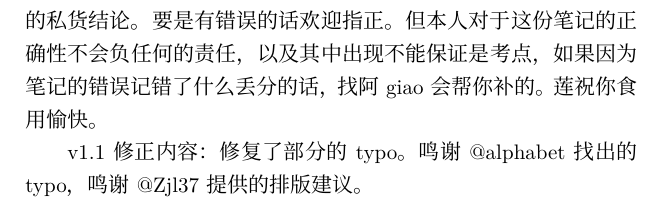
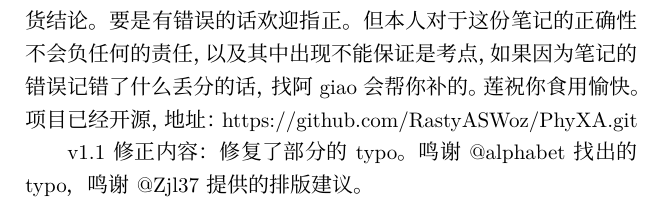
Before and after one commit to RastyASWoz/PhyXA, a LaTeX document (main.tex): part of page 1 of 34, cut so that both start at the same text. Compiled offline with XeLaTeX; a missing font is replaced by an installed copy or a similar font.

Commit message:
编译了一下

```diff
--- a/main.tex
+++ b/main.tex
@@ -26,7 +26,7 @@
 以及其中出现不能保证是考点，
 如果因为笔记的错误记错了什么丢分的话，
 找阿giao会帮你补的。
-莲祝你食用愉快。
+莲祝你食用愉快。项目已经开源，地址：https://github.com/RastyASWoz/PhyXA.git
 
 
 v1.1修正内容：修复了部分的typo。鸣谢@alphabet 找出的typo，鸣谢@Zjl37 提供的排版建议。
```
Also changed, not shown: main.pdf, 2 other files.
